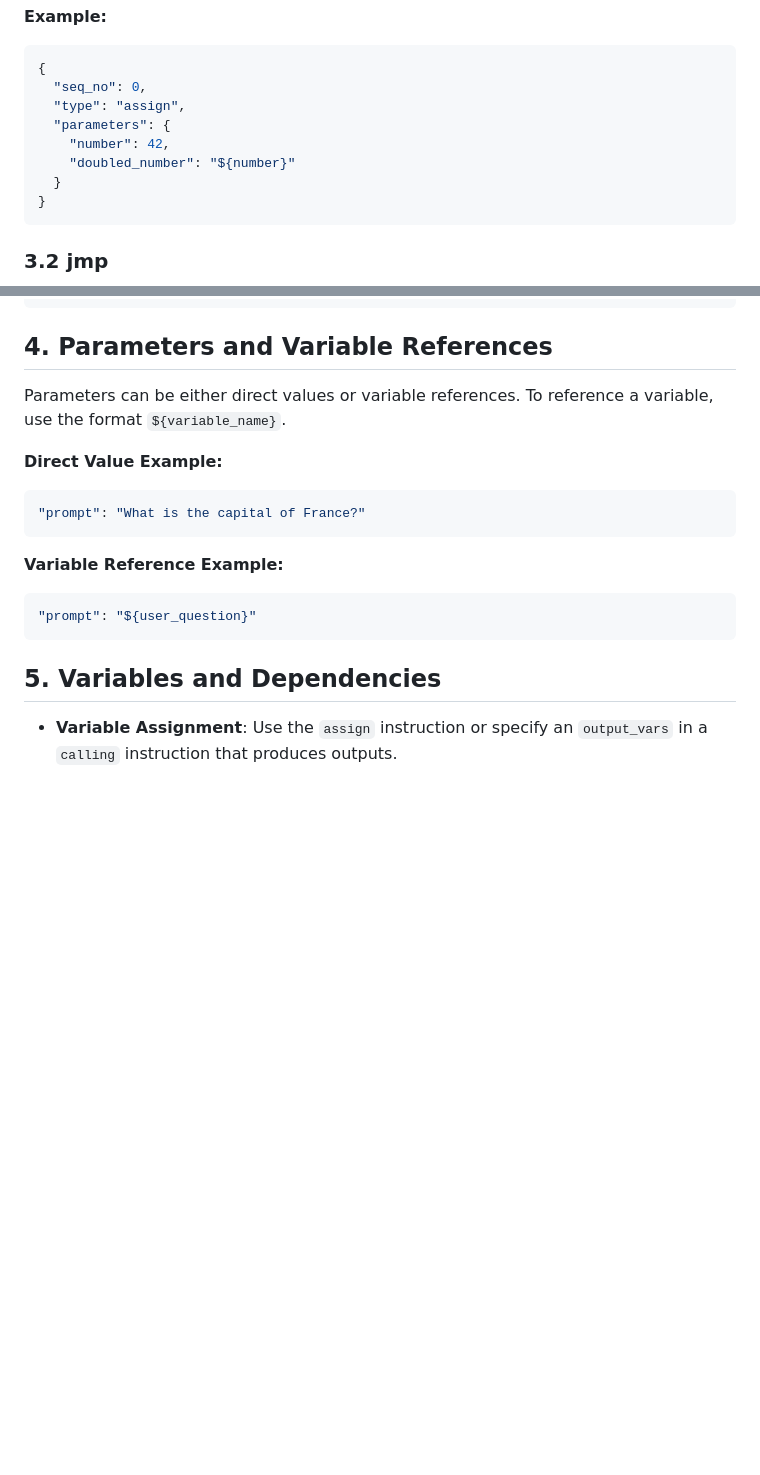
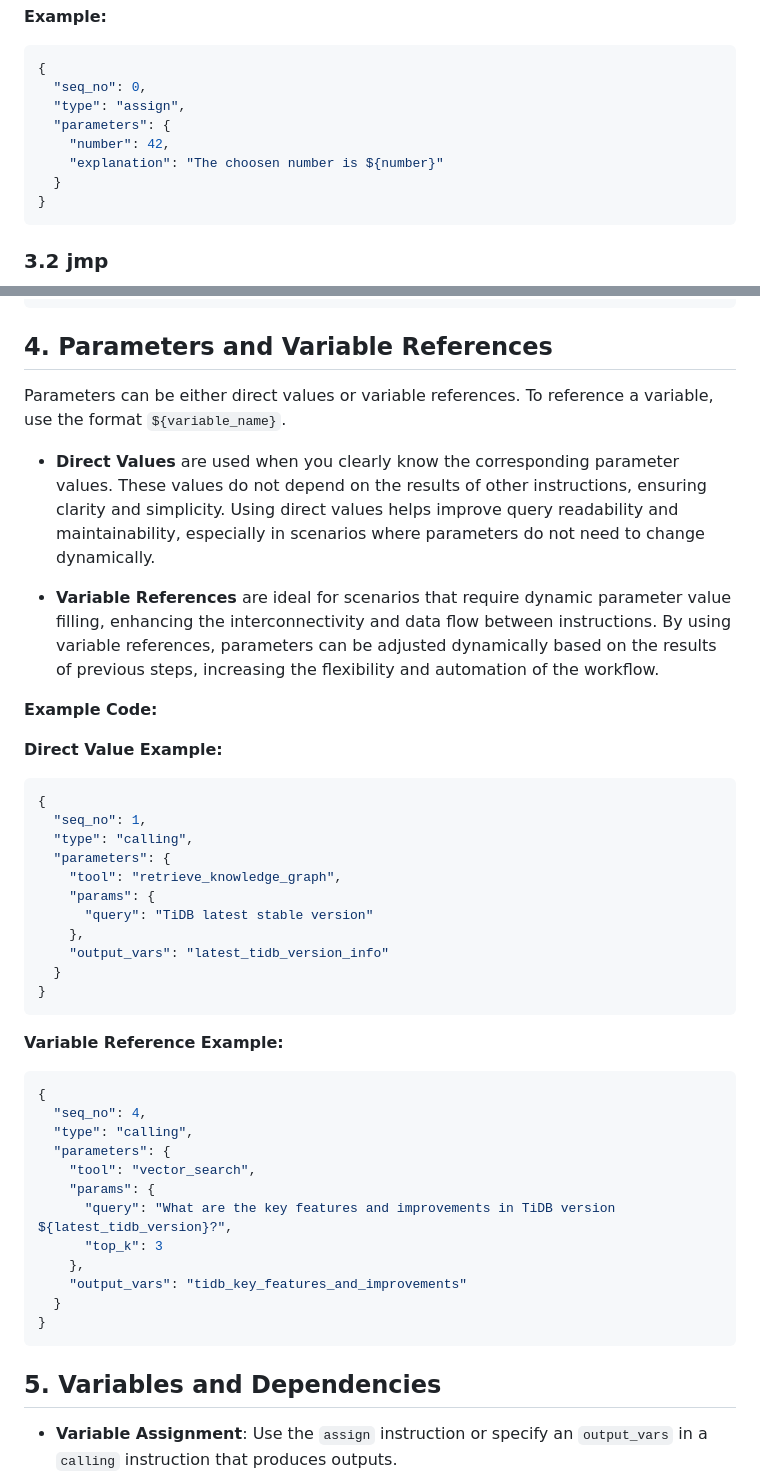
Before and after one commit to ngaut/stackvm, a Markdown page: spec.md, 2 parts joined by grey strips. Drawn GitHub-style; blank space fills up the shorter version.

Commit message:
refine example in spec

````diff
--- a/spec.md
+++ b/spec.md
@@ -47,7 +47,7 @@ Each instruction in the plan is represented as a JSON object with the following
   "type": "assign",
   "parameters": {
     "number": 42,
-    "doubled_number": "${number}"
+    "explanation": "The choosen number is ${number}"
   }
 }
 ```
@@ -196,14 +196,42 @@ Below is an example where the calling type is configured to use the `llm_generat
 ## 4. Parameters and Variable References
 Parameters can be either direct values or variable references. To reference a variable, use the format `${variable_name}`.
 
+- **Direct Values** are used when you clearly know the corresponding parameter values. These values do not depend on the results of other instructions, ensuring clarity and simplicity. Using direct values helps improve query readability and maintainability, especially in scenarios where parameters do not need to change dynamically.
+
+- **Variable References** are ideal for scenarios that require dynamic parameter value filling, enhancing the interconnectivity and data flow between instructions. By using variable references, parameters can be adjusted dynamically based on the results of previous steps, increasing the flexibility and automation of the workflow.
+
+
+**Example Code:**
+
 **Direct Value Example:**
 ```json
-"prompt": "What is the capital of France?"
+{
+  "seq_no": 1,
+  "type": "calling",
+  "parameters": {
+    "tool": "retrieve_knowledge_graph",
+    "params": {
+      "query": "TiDB latest stable version"
+    },
+    "output_vars": "latest_tidb_version_info"
+  }
+}
 ```
 
 **Variable Reference Example:**
 ```json
-"prompt": "${user_question}"
+{
+  "seq_no": 4,
+  "type": "calling",
+  "parameters": {
+    "tool": "vector_search",
+    "params": {
+      "query": "What are the key features and improvements in TiDB version ${latest_tidb_version}?",
+      "top_k": 3
+    },
+    "output_vars": "tidb_key_features_and_improvements"
+  }
+}
 ```
 
 ## 5. Variables and Dependencies
````
Also changed, not shown: plan_example.md (+3 -3 lines).
